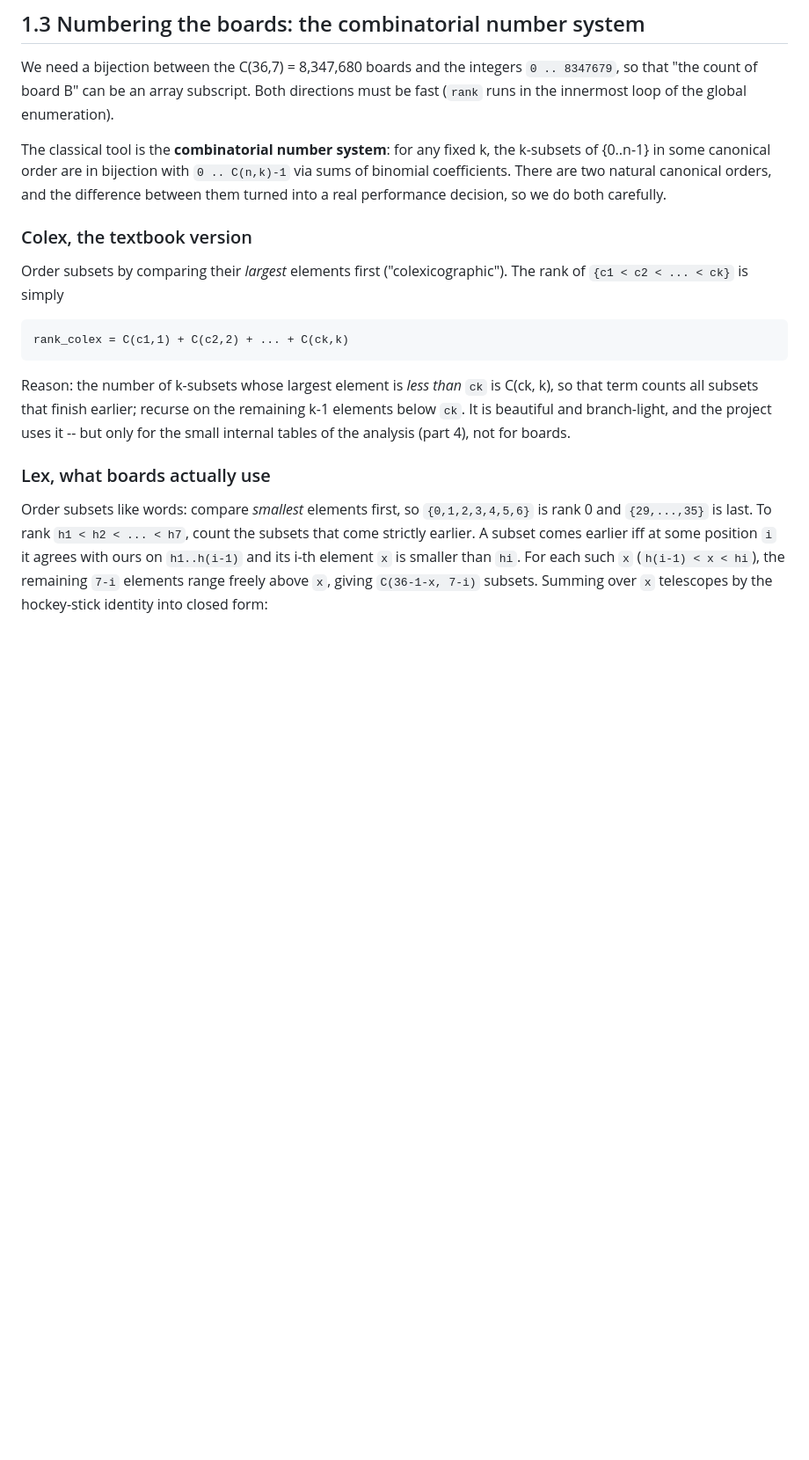
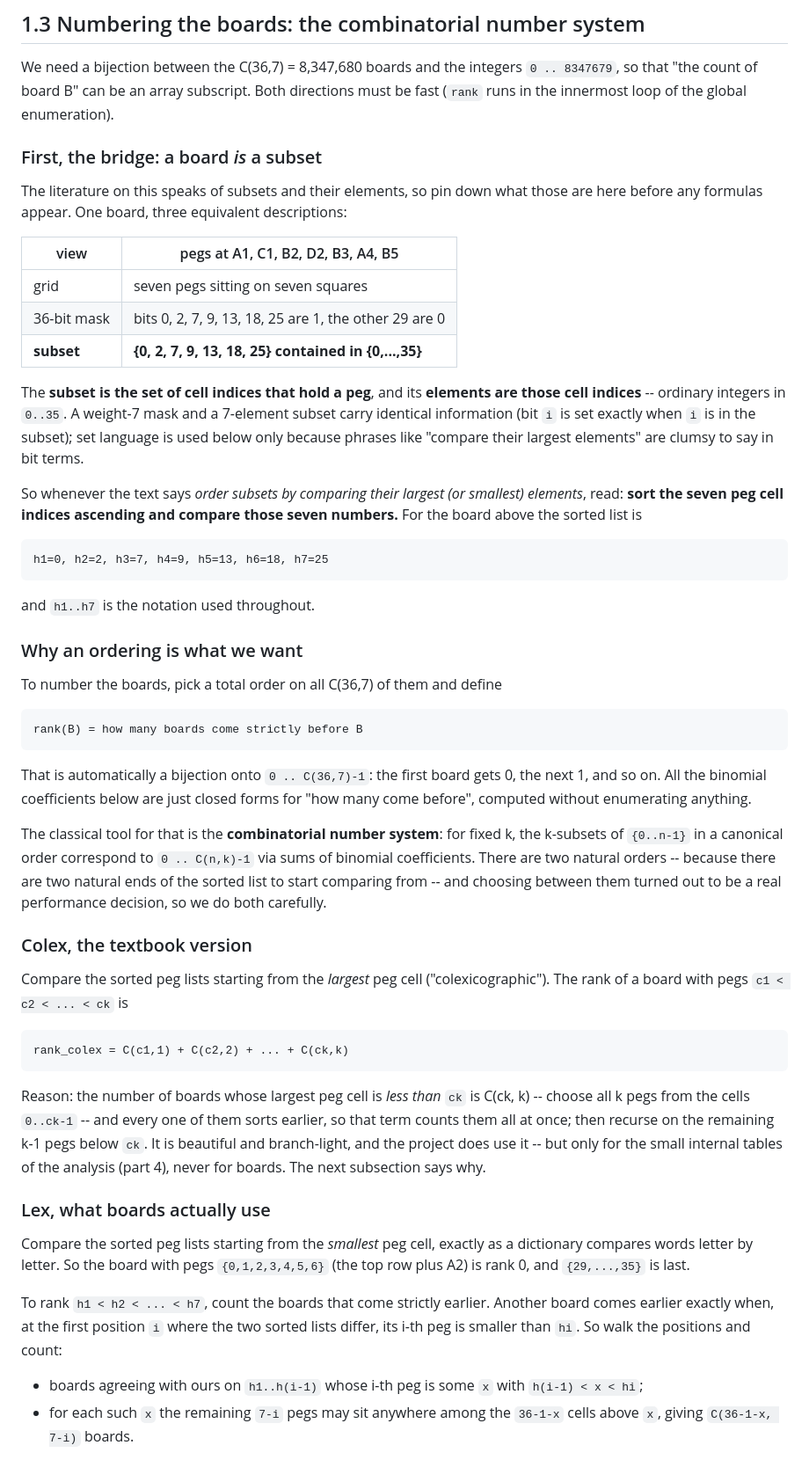
Before and after one commit to caseymillsdavis/genius_square, a Markdown page: docs/tutorial/01-boards-bits-and-ranks.md, the part around one of its changes. Shown at 88% size. Drawn GitHub-style; blank space fills up the shorter version.

Commit message:
Tutorial part 1: bridge from boards to subsets before the ranking math
Section 1.3 switched from bits to "subsets" and "elements" without ever
saying they denote the same thing, so the combinatorial number system
arrived as unmotivated theory. Add an explicit bridge: one board shown as
grid, 36-bit mask, and subset side by side, stating that the subset is
the set of peg cell indices and the elements are those indices, plus the
h1..h7 notation on a concrete board.

Also state why an ordering is wanted at all (rank = how many boards sort
earlier, which is a bijection by construction), rephrase colex and lex in
terms of peg cells rather than abstract subsets, and add a position-by-
position worked count for the running example that totals to its real
rank of 400,675 (verified against gs_rank; it is one of the
unique-solution boards in RESULTS.md). Window sizes in the locality
argument are now concrete too.

Co-Authored-By: Claude Opus 5 <noreply@anthropic.com>
Claude-Session: https://claude.ai/code/session_019xFbws97SgzpNiXrZfY2gX

````diff
--- a/docs/tutorial/01-boards-bits-and-ranks.md
+++ b/docs/tutorial/01-boards-bits-and-ranks.md
@@ -128,34 +128,83 @@ We need a bijection between the C(36,7) = 8,347,680 boards and the integers
 Both directions must be fast (`rank` runs in the innermost loop of the global
 enumeration).
 
-The classical tool is the **combinatorial number system**: for any fixed k,
-the k-subsets of {0..n-1} in some canonical order are in bijection with
+### First, the bridge: a board *is* a subset
+
+The literature on this speaks of subsets and their elements, so pin down what
+those are here before any formulas appear. One board, three equivalent
+descriptions:
+
+| view | pegs at A1, C1, B2, D2, B3, A4, B5 |
+|---|---|
+| grid | seven pegs sitting on seven squares |
+| 36-bit mask | bits 0, 2, 7, 9, 13, 18, 25 are 1, the other 29 are 0 |
+| **subset** | **{0, 2, 7, 9, 13, 18, 25} contained in {0,...,35}** |
+
+The **subset is the set of cell indices that hold a peg**, and its
+**elements are those cell indices** -- ordinary integers in `0..35`. A
+weight-7 mask and a 7-element subset carry identical information (bit `i` is
+set exactly when `i` is in the subset); set language is used below only
+because phrases like "compare their largest elements" are clumsy to say in
+bit terms.
+
+So whenever the text says *order subsets by comparing their largest (or
+smallest) elements*, read: **sort the seven peg cell indices ascending and
+compare those seven numbers.** For the board above the sorted list is
+
+```
+h1=0, h2=2, h3=7, h4=9, h5=13, h6=18, h7=25
+```
+
+and `h1..h7` is the notation used throughout.
+
+### Why an ordering is what we want
+
+To number the boards, pick a total order on all C(36,7) of them and define
+
+```
+rank(B) = how many boards come strictly before B
+```
+
+That is automatically a bijection onto `0 .. C(36,7)-1`: the first board gets
+0, the next 1, and so on. All the binomial coefficients below are just closed
+forms for "how many come before", computed without enumerating anything.
+
+The classical tool for that is the **combinatorial number system**: for fixed
+k, the k-subsets of `{0..n-1}` in a canonical order correspond to
 `0 .. C(n,k)-1` via sums of binomial coefficients. There are two natural
-canonical orders, and the difference between them turned into a real
+orders -- because there are two natural ends of the sorted list to start
+comparing from -- and choosing between them turned out to be a real
 performance decision, so we do both carefully.
 
 ### Colex, the textbook version
 
-Order subsets by comparing their *largest* elements first ("colexicographic").
-The rank of `{c1 < c2 < ... < ck}` is simply
+Compare the sorted peg lists starting from the *largest* peg cell
+("colexicographic"). The rank of a board with pegs `c1 < c2 < ... < ck` is
 
 ```
 rank_colex = C(c1,1) + C(c2,2) + ... + C(ck,k)
 ```
 
-Reason: the number of k-subsets whose largest element is *less than* `ck` is
-C(ck, k), so that term counts all subsets that finish earlier; recurse on the
-remaining k-1 elements below `ck`. It is beautiful and branch-light, and the
-project uses it -- but only for the small internal tables of the analysis
-(part 4), not for boards.
+Reason: the number of boards whose largest peg cell is *less than* `ck` is
+C(ck, k) -- choose all k pegs from the cells `0..ck-1` -- and every one of
+them sorts earlier, so that term counts them all at once; then recurse on the
+remaining k-1 pegs below `ck`. It is beautiful and branch-light, and the
+project does use it -- but only for the small internal tables of the analysis
+(part 4), never for boards. The next subsection says why.
 
 ### Lex, what boards actually use
 
-Order subsets like words: compare *smallest* elements first, so
-`{0,1,2,3,4,5,6}` is rank 0 and `{29,...,35}` is last. To rank
-`h1 < h2 < ... < h7`, count the subsets that come strictly earlier. A subset
-comes earlier iff at some position `i` it agrees with ours on `h1..h(i-1)`
-and its i-th element `x` is smaller than `hi`. For each such `x`
-(`h(i-1) < x < hi`), the remaining `7-i` elements range freely above `x`,
-giving `C(36-1-x, 7-i)` subsets. Summing over `x` telescopes by the
-hockey-stick identity into closed form:
+Compare the sorted peg lists starting from the *smallest* peg cell, exactly
+as a dictionary compares words letter by letter. So the board with pegs
+`{0,1,2,3,4,5,6}` (the top row plus A2) is rank 0, and `{29,...,35}` is last.
+
+To rank `h1 < h2 < ... < h7`, count the boards that come strictly earlier.
+Another board comes earlier exactly when, at the first position `i` where the
+two sorted lists differ, its i-th peg is smaller than `hi`. So walk the
+positions and count:
+
+* boards agreeing with ours on `h1..h(i-1)` whose i-th peg is some
+  `x` with `h(i-1) < x < hi`;
+* for each such `x` the remaining `7-i` pegs may sit anywhere among the
+  `36-1-x` cells above `x`, giving `C(36-1-x, 7-i)` boards.
+
````
Also changed, not shown: other parts of docs/tutorial/01-boards-bits-and-ranks.md (+24 -5 lines).
